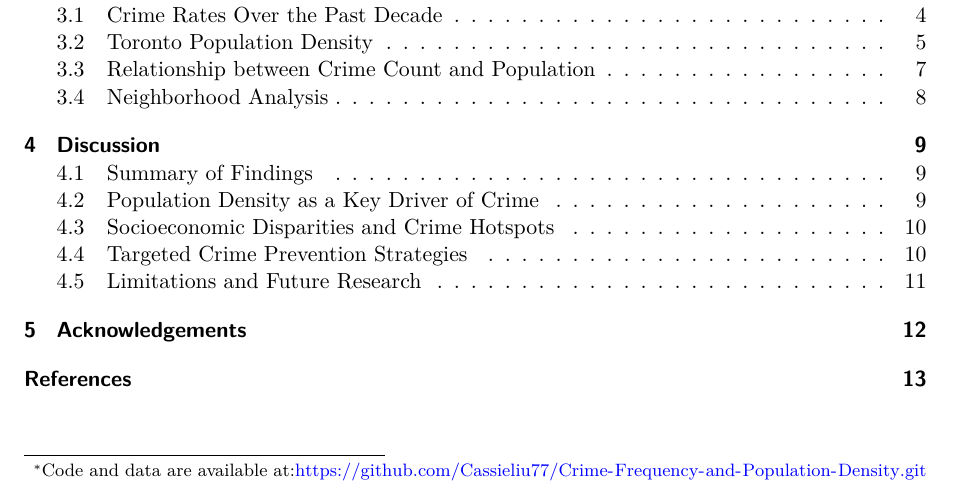
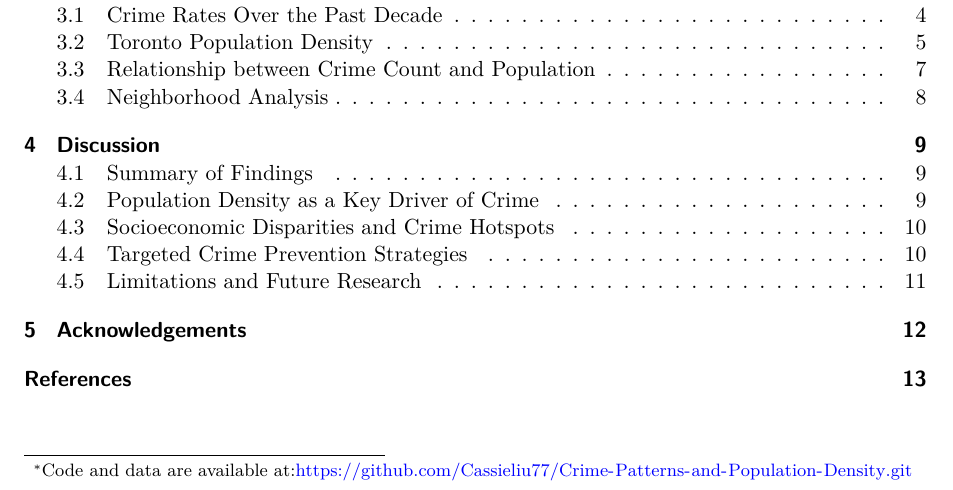
Before and after one commit to Cassieliu77/Crime-Patterns-and-Population-Density, a Quarto document (paper/paper.qmd): part of page 1 of 13, cut so that both start at the same text. Rendered offline with R 4.5, knitr and Pandoc in place of Quarto, then LaTeX, with nearby package versions; some code elsewhere in the file could not run offline.

Commit message:
Update github link in the footnote.

```diff
--- a/paper/paper.qmd
+++ b/paper/paper.qmd
@@ -2,7 +2,7 @@
 title: "Assessing Population Density and Crime Patterns in Toronto Neighborhoods (2014–2023)"
 author:
   - Yongqi Liu
-thanks: "Code and data are available at:https://github.com/Cassieliu77/Crime-Frequency-and-Population-Density.git"
+thanks: "Code and data are available at:https://github.com/Cassieliu77/Crime-Patterns-and-Population-Density.git"
 date: 27 September 2024
 date-format: long
 toc: true
```
Also changed, not shown: paper/paper.pdf.
